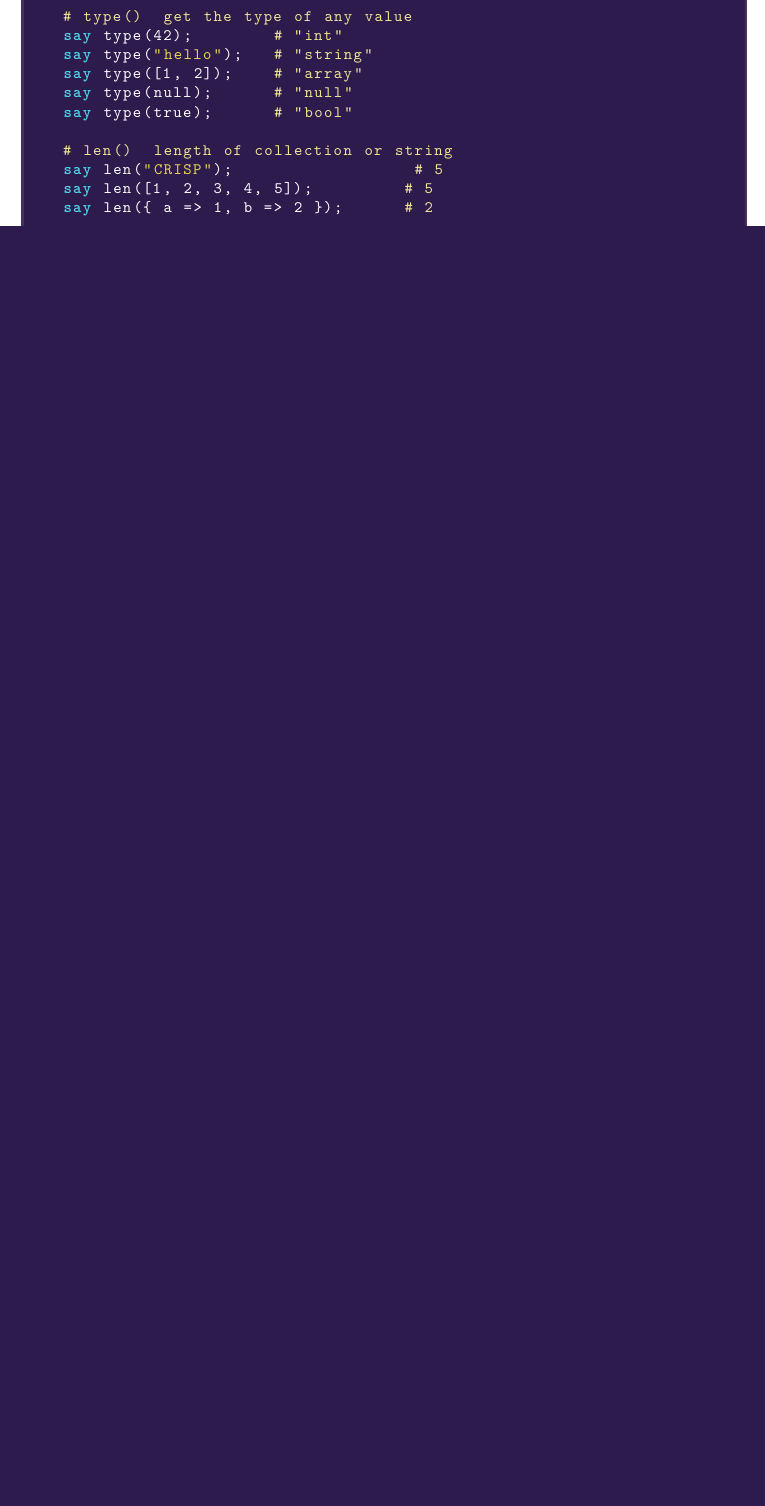
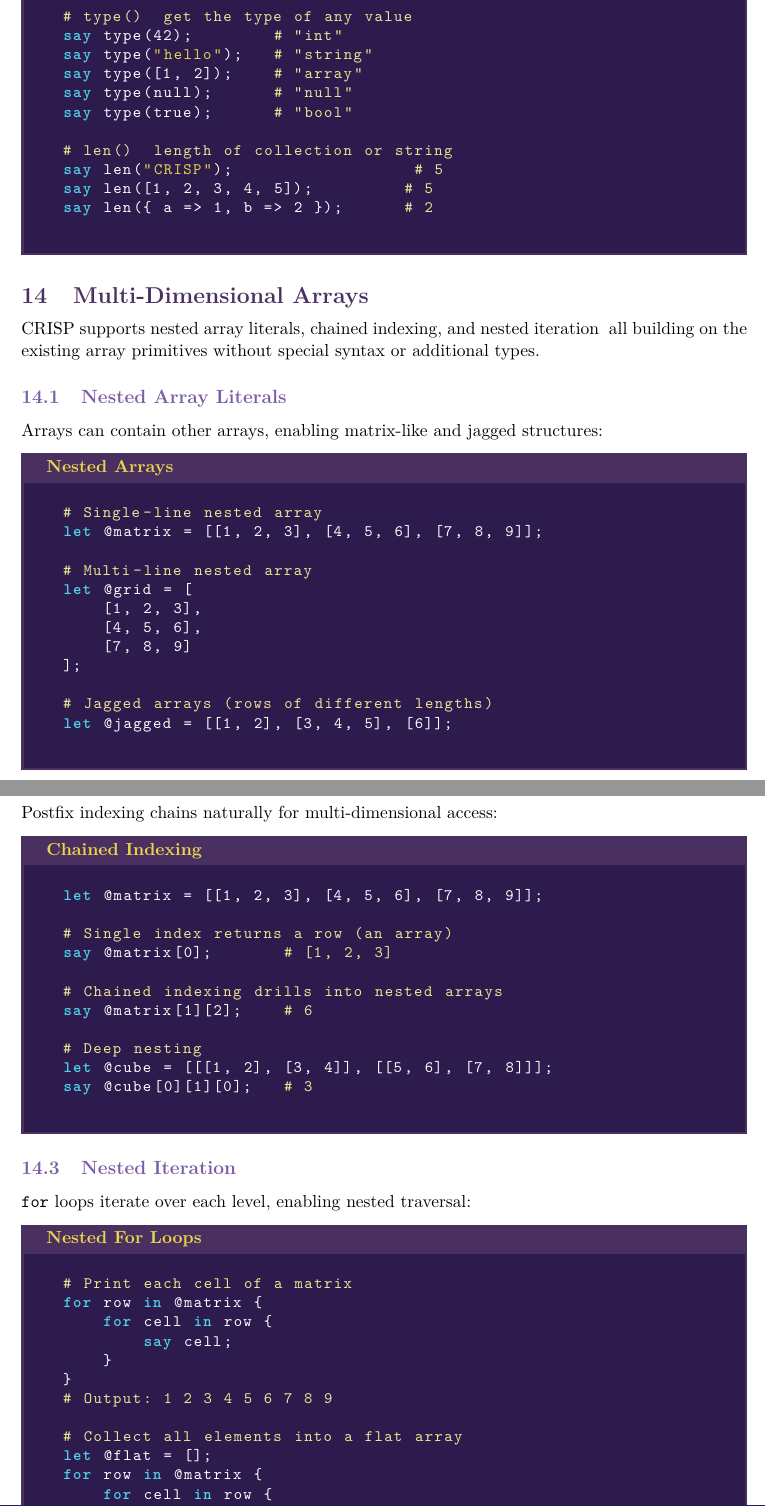
Before and after one commit to CRISP-lang-foundation/CRISP-lang, a LaTeX document (ebook/crisp_book.tex): part of page 42 of 51 before the commit and two parts of pages 44 and 45 of 56 after it, the two joined at a grey line, cut so that both start at the same text, the shorter picture padded with empty space. The pictures show the PDF file ebook/crisp_book.pdf that the author committed with the source.

Commit message:
docs(ebook): add multi-dimensional arrays, .contains(), and method chaining
Add new Multi-Dimensional Arrays section covering nested literals,
chained indexing, nested for-loops, and operations on nested arrays.
Register .contains() method in Method Calls examples and Appendix A
method dispatch tables for both strings and arrays. Expand Method
Calls code block with chaining example. Brings ebook in sync with
README feature documentation.

```diff
--- a/ebook/crisp_book.tex
+++ b/ebook/crisp_book.tex
@@ -2196,3 +2195,72 @@ say len({ a => 1, b => 2 });      # 2
 \end{lstlisting}
 \end{tcolorbox}
 
+% --- Multi-Dimensional Arrays ---
+\section{Multi-Dimensional Arrays}
+
+CRISP supports nested array literals, chained indexing, and nested iteration — all building on the existing array primitives without special syntax or additional types.
+
+\subsection{Nested Array Literals}
+
+Arrays can contain other arrays, enabling matrix-like and jagged structures:
+
+\begin{tcolorbox}[colback=codebg, colframe=darkpurple, colbacktitle=darkpurple, title=\textbf{\textcolor{codegold}{Nested Arrays}}, fonttitle=\bfseries, sharp corners]
+\begin{lstlisting}
+# Single-line nested array
+let @matrix = [[1, 2, 3], [4, 5, 6], [7, 8, 9]];
+
+# Multi-line nested array
+let @grid = [
+    [1, 2, 3],
+    [4, 5, 6],
+    [7, 8, 9]
+];
+
+# Jagged arrays (rows of different lengths)
+let @jagged = [[1, 2], [3, 4, 5], [6]];
+\end{lstlisting}
+\end{tcolorbox}
+
+\subsection{Chained Indexing}
+
+Postfix indexing chains naturally for multi-dimensional access:
+
+\begin{tcolorbox}[colback=codebg, colframe=darkpurple, colbacktitle=darkpurple, title=\textbf{\textcolor{codegold}{Chained Indexing}}, fonttitle=\bfseries, sharp corners]
+\begin{lstlisting}
+let @matrix = [[1, 2, 3], [4, 5, 6], [7, 8, 9]];
+
+# Single index returns a row (an array)
+say @matrix[0];       # [1, 2, 3]
+
+# Chained indexing drills into nested arrays
+say @matrix[1][2];    # 6
+
+# Deep nesting
+let @cube = [[[1, 2], [3, 4]], [[5, 6], [7, 8]]];
+say @cube[0][1][0];   # 3
+\end{lstlisting}
+\end{tcolorbox}
+
+\subsection{Nested Iteration}
+
+\texttt{for} loops iterate over each level, enabling nested traversal:
+
+\begin{tcolorbox}[colback=codebg, colframe=darkpurple, colbacktitle=darkpurple, title=\textbf{\textcolor{codegold}{Nested For Loops}}, fonttitle=\bfseries, sharp corners]
+\begin{lstlisting}
+# Print each cell of a matrix
+for row in @matrix {
+    for cell in row {
+        say cell;
+    }
+}
+# Output: 1 2 3 4 5 6 7 8 9
+
+# Collect all elements into a flat array
+let @flat = [];
+for row in @matrix {
+    for cell in row {
+        @flat.push(cell);
+    }
+}
+say @flat;  # [1, 2, 3, 4, 5, 6, 7, 8, 9]
+\end{lstlisting}
@@ -2198,0 +2287 @@ say len({ a => 1, b => 2 });      # 2
+say @transformed;        # [[2, 4], [6, 8]]
@@ -2199,3 +2294,12 @@ say len({ a => 1, b => 2 });      # 2
+\begin{itemize}
+    \item \textbf{Simplicity:} No new types, syntax, or concepts to learn
+    \item \textbf{Flexibility:} Jagged arrays (rows of different lengths) are natural
+    \item \textbf{Composability:} All existing array methods (\texttt{.map()}, \texttt{.filter()}, \texttt{.contains()}) work on nested arrays without modification
+\end{itemize}
+
+Future releases may add dedicated linear algebra operations (\texttt{transpose}, \texttt{reshape}, \texttt{flatten}) as array methods.
+\end{tcolorbox}
+
 % --- 13. JSON Serialization (Planned) ---
 \section{JSON Serialization (Planned)}
 
```
Also changed, not shown: ebook/crisp_book.pdf, ebook/crisp_book.tex (108 more changed lines), 1 other file.
